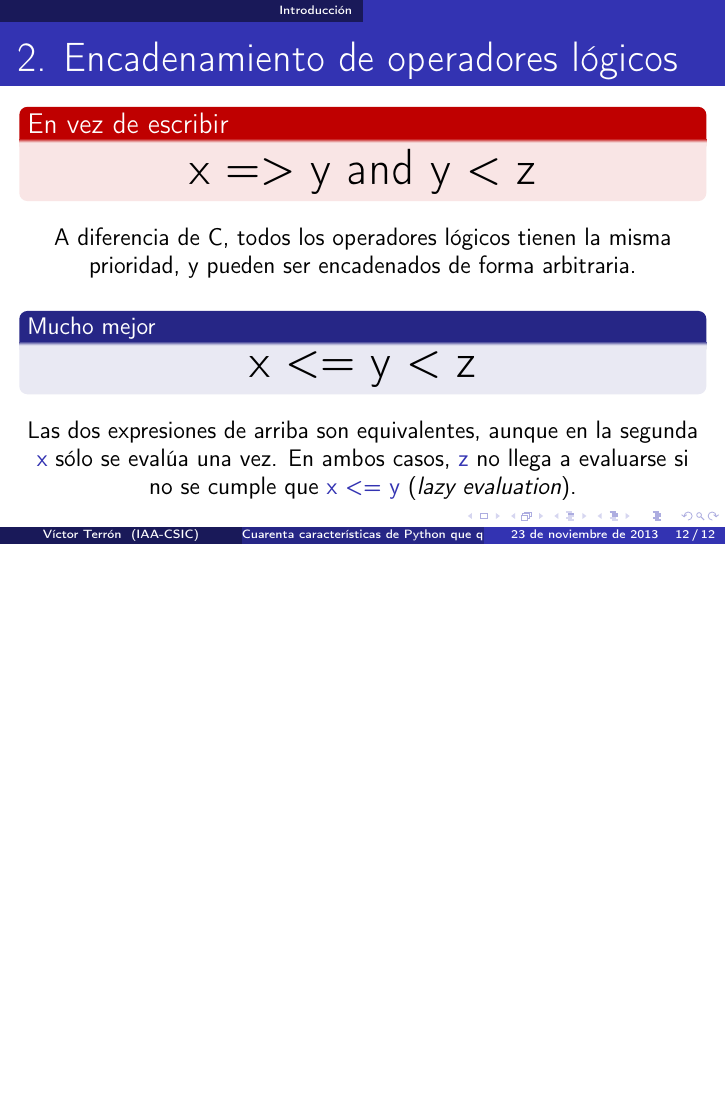
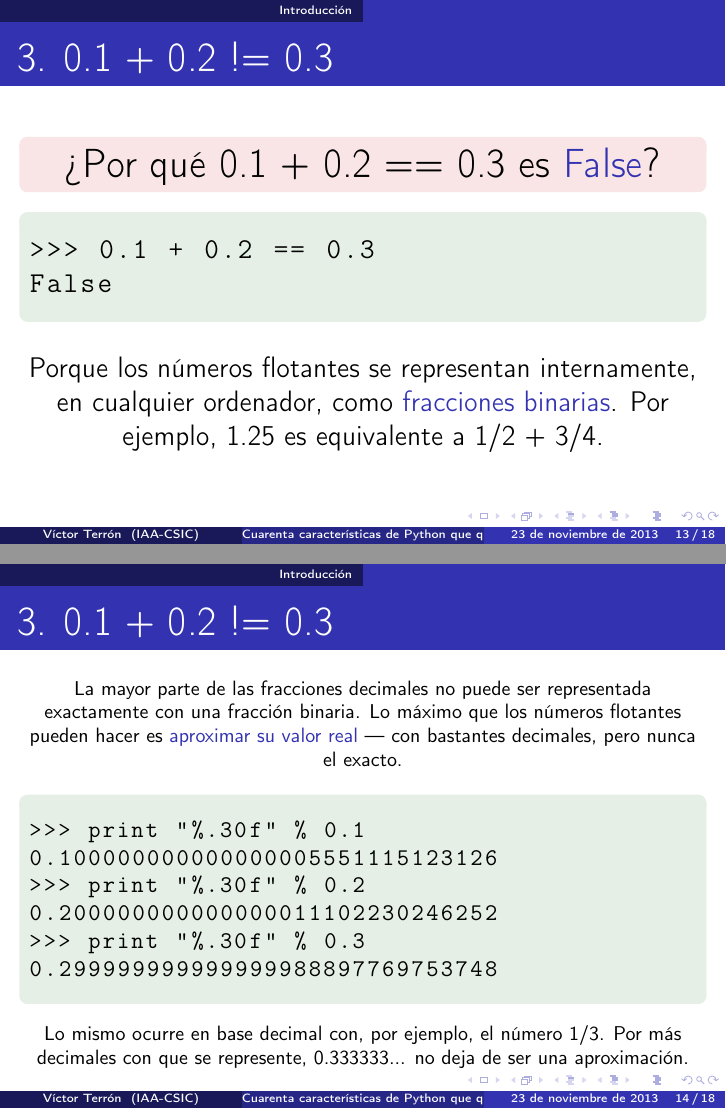
Before and after one commit to vterron/python-talks, LaTeX slides (python-cuarenta.tex): page 12 of 12 before the commit and pages 13 and 14 of 18 after it, the two joined at a grey line, the shorter picture padded with empty space. Compiled offline with pdfLaTeX.

Commit message:
Añade punto 3 — 0.1 + 0.2 != 0.3

```diff
--- a/python-cuarenta.tex
+++ b/python-cuarenta.tex
@@ -246,3 +246,50 @@ TypeError: unsupported operand type(s) for +: 'int' and 'tuple'
   \end{center}
 \end{frame}
 
+\begin{frame}[fragile]{3. 0.1 + 0.2 != 0.3}
+  \begin{alertblock}{}
+    \centering \Large ¿Por qué 0.1 + 0.2 == 0.3 es \structure{False}?
+  \end{alertblock}
+
+  \begin{exampleblock}{}
+    \begin{lstlisting}
+>>> 0.1 + 0.2 == 0.3
+False
+    \end{lstlisting}
+  \end{exampleblock}
+
+  \begin{center}
+    Porque los números flotantes se representan internamente, en
+    cualquier ordenador, como \structure{fracciones binarias}. Por
+    ejemplo, 1.25 es equivalente a 1/2 + 3/4.
+  \end{center}
+\end{frame}
+
+\begin{frame}[fragile]{3. 0.1 + 0.2 != 0.3}
+  \footnotesize
+  \begin{center}
+    La mayor parte de las fracciones decimales no puede ser
+    representada exactamente con una fracción binaria. Lo máximo que
+    los números flotantes pueden hacer es \structure{aproximar su
+    valor real} --- con bastantes decimales, pero nunca el exacto.
+  \end{center}
+
+  \begin{exampleblock}{}
+    \small
+    \begin{lstlisting}
+>>> print "%.30f" % 0.1
+0.100000000000000005551115123126
+>>> print "%.30f" % 0.2
+0.200000000000000011102230246252
+>>> print "%.30f" % 0.3
+0.299999999999999988897769753748
+    \end{lstlisting}
+  \end{exampleblock}
+
+  \footnotesize
+  \begin{center}
+    Lo mismo ocurre en base decimal con, por ejemplo, el número
+    1/3. Por más decimales con que se represente, 0.333333... no deja
+    de ser una aproximación.
+  \end{center}
+\end{frame}
```
Also changed, not shown: python-cuarenta.tex (90 more changed lines).
